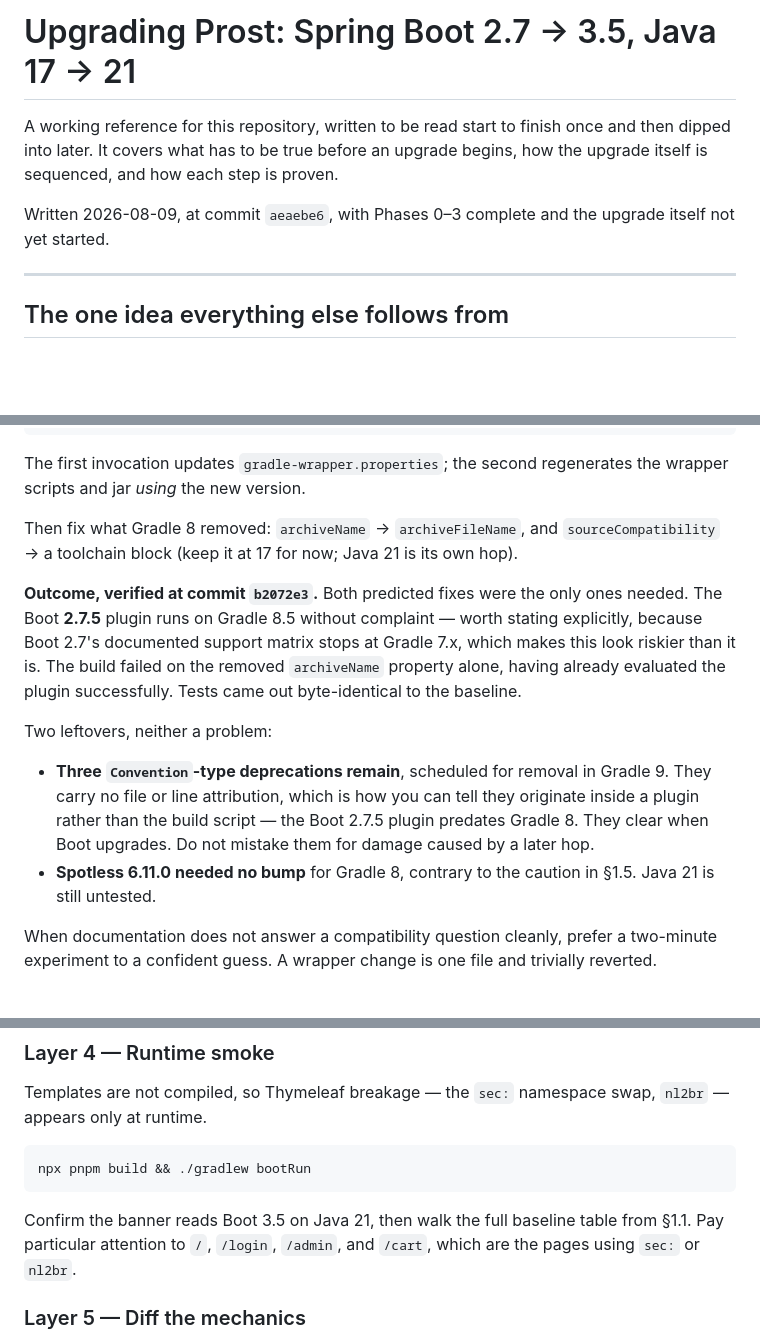
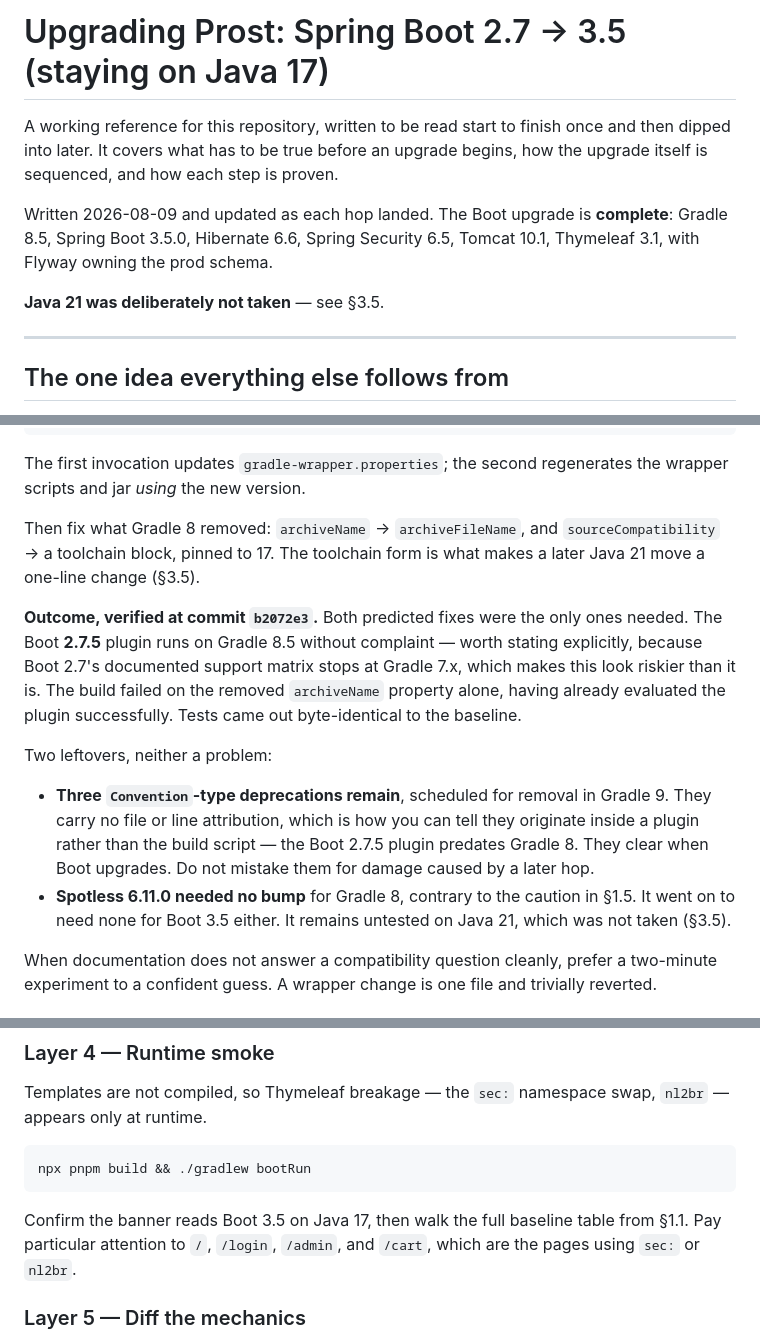
Before and after one commit to sanketh-sg/prost, a Markdown page: docs/reference/upgrading-spring-boot.md, 3 parts joined by grey strips. Rendered like a GitHub page; blank space fills up the shorter version.

````diff
--- a/docs/reference/upgrading-spring-boot.md
+++ b/docs/reference/upgrading-spring-boot.md
@@ -1,11 +1,14 @@
-# Upgrading Prost: Spring Boot 2.7 → 3.5, Java 17 → 21
+# Upgrading Prost: Spring Boot 2.7 → 3.5 (staying on Java 17)
 
 A working reference for this repository, written to be read start to finish once and
 then dipped into later. It covers what has to be true before an upgrade begins, how
 the upgrade itself is sequenced, and how each step is proven.
 
-Written 2026-08-09, at commit `aeaebe6`, with Phases 0–3 complete and the upgrade
-itself not yet started.
+Written 2026-08-09 and updated as each hop landed. The Boot upgrade is **complete**:
+Gradle 8.5, Spring Boot 3.5.0, Hibernate 6.6, Spring Security 6.5, Tomcat 10.1,
+Thymeleaf 3.1, with Flyway owning the prod schema.
+
+**Java 21 was deliberately not taken** — see §3.5.
 
 ---
 
@@ -566,7 +569,7 @@ The first invocation updates `gradle-wrapper.properties`; the second regenerates
 wrapper scripts and jar *using* the new version.
 
 Then fix what Gradle 8 removed: `archiveName` → `archiveFileName`, and
-`sourceCompatibility` → a toolchain block (keep it at 17 for now; Java 21 is its own hop).
+`sourceCompatibility` → a toolchain block, pinned to 17. The toolchain form is what makes a later Java 21 move a one-line change (§3.5).
 
 **Outcome, verified at commit `b2072e3`.** Both predicted fixes were the only ones needed.
 The Boot **2.7.5** plugin runs on Gradle 8.5 without complaint — worth stating explicitly,
@@ -580,8 +583,9 @@ Two leftovers, neither a problem:
   carry no file or line attribution, which is how you can tell they originate inside a
   plugin rather than the build script — the Boot 2.7.5 plugin predates Gradle 8. They
   clear when Boot upgrades. Do not mistake them for damage caused by a later hop.
-- **Spotless 6.11.0 needed no bump** for Gradle 8, contrary to the caution in §1.5. Java 21
-  is still untested.
+- **Spotless 6.11.0 needed no bump** for Gradle 8, contrary to the caution in §1.5. It
+  went on to need none for Boot 3.5 either. It remains untested on Java 21, which was not
+  taken (§3.5).
 
 When documentation does not answer a compatibility question cleanly, prefer a two-minute
 experiment to a confident guess. A wrapper change is one file and trivially reverted.
@@ -692,7 +739,7 @@ appears only at runtime.
 npx pnpm build && ./gradlew bootRun
 ```
 
-Confirm the banner reads Boot 3.5 on Java 21, then walk the full baseline table from
+Confirm the banner reads Boot 3.5 on Java 17, then walk the full baseline table from
 §1.1. Pay particular attention to `/`, `/login`, `/admin`, and `/cart`, which are the
 pages using `sec:` or `nl2br`.
 
````
Also changed, not shown: other parts of docs/reference/upgrading-spring-boot.md (+50 -7 lines).
